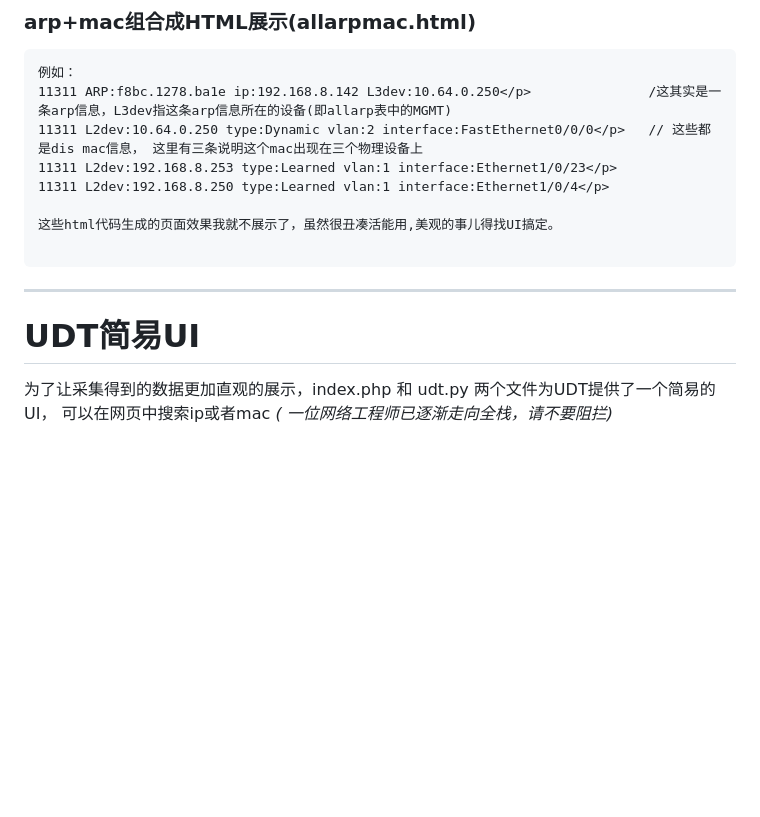
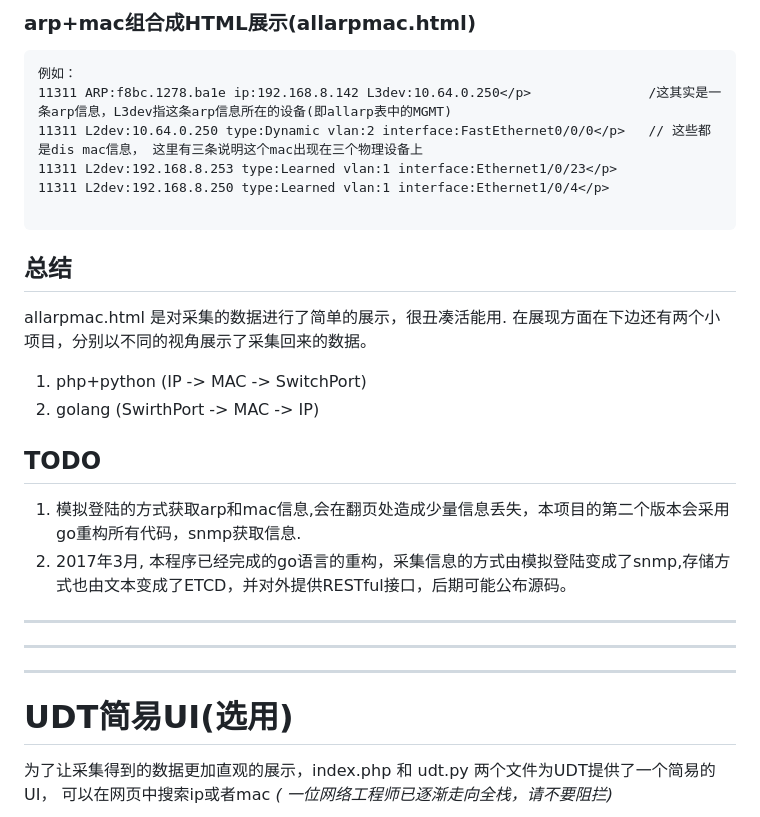
Before and after one commit to hongfeioo/UserDeviceTracker, a Markdown page: README.md, the part around the change printed below. GitHub-like rendering; blank space fills up the shorter version.

````diff
--- a/README.md
+++ b/README.md
@@ -58,13 +57,26 @@ Mgmt:10.64.0.16 58bf.ea74.72b0 DYNAMIC 1 Gi1/0/15 GW:-    // Mgmt:设备ip  mac
 11311 L2dev:192.168.8.253 type:Learned vlan:1 interface:Ethernet1/0/23</p>
 11311 L2dev:192.168.8.250 type:Learned vlan:1 interface:Ethernet1/0/4</p>
 
-这些html代码生成的页面效果我就不展示了，虽然很丑凑活能用,美观的事儿得找UI搞定。
-
 ```
 
+## 总结
+allarpmac.html 是对采集的数据进行了简单的展示，很丑凑活能用. 在展现方面在下边还有两个小项目，分别以不同的视角展示了采集回来的数据。
+
+1.  php+python  (IP -> MAC -> SwitchPort)
+2.  golang          (SwirthPort -> MAC -> IP)
+
+
+## TODO
+1.  模拟登陆的方式获取arp和mac信息,会在翻页处造成少量信息丢失，本项目的第二个版本会采用go重构所有代码，snmp获取信息.
+2.  2017年3月, 本程序已经完成的go语言的重构，采集信息的方式由模拟登陆变成了snmp,存储方式也由文本变成了ETCD，并对外提供RESTful接口，后期可能公布源码。
+
+
+
+* * *
+* * *
 * * *
 
-# UDT简易UI
+# UDT简易UI(选用)
 为了让采集得到的数据更加直观的展示，index.php 和 udt.py  两个文件为UDT提供了一个简易的UI， 可以在网页中搜索ip或者mac _( 一位网络工程师已逐渐走向全栈，请不要阻拦)_
 
 
````
Also changed, not shown: other parts of README.md (+123 -4 lines), vm.png (added), 2 other files.
